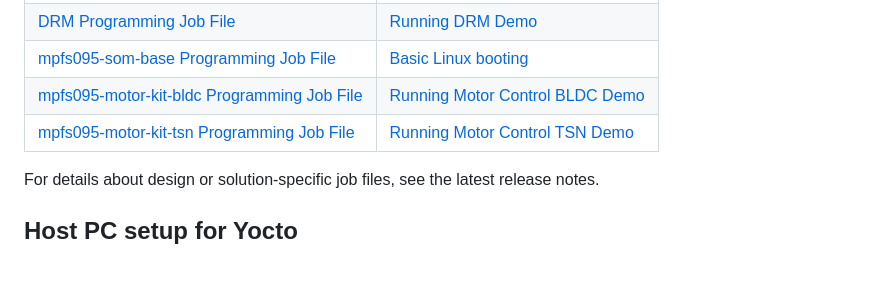
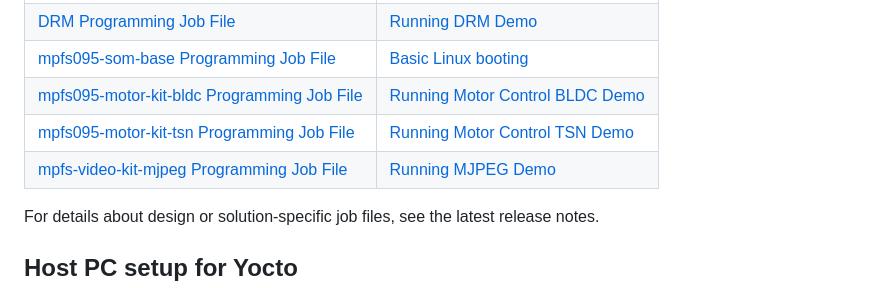
Before and after one commit to microchip-fpga-solutions/meta-mchp-fpga-solns, a Markdown page: README.md, the part around one of its changes. Rendered like a GitHub page; blank space fills up the shorter version.

Commit message:
Update: README: mpfs250-video-kit-mjpeg: with missing links
Signed-off-by: svc-fpga-sol <svc-fpga-sol@microchip.com>

```diff
--- a/README.md
+++ b/README.md
@@ -206,6 +206,7 @@ Following table provides links to the Design files and the documentation for run
 | [mpfs095-som-base Programming Job File][11]        | [Basic Linux booting][12]                    |
 | [mpfs095-motor-kit-bldc Programming Job File][13]  | [Running Motor Control BLDC Demo][14]        |
 | [mpfs095-motor-kit-tsn Programming Job File][15]   | [Running Motor Control TSN Demo][16]         |
+| [mpfs-video-kit-mjpeg Programming Job File][17]    | [Running MJPEG Demo][18]                     |
 
 [1]: https://github.com/polarfire-soc/polarfire-soc-video-kit-reference-design/releases/download/v2024.06/MPFS_VIDEO_KIT_BASE_DESIGN_2024_06.zip
 [2]: https://github.com/polarfire-soc/polarfire-soc-documentation/blob/master/applications-and-demos/mpfs-video-kit-h264-demo.md
```
Also changed, not shown: other parts of README.md (+2 -0 lines).
